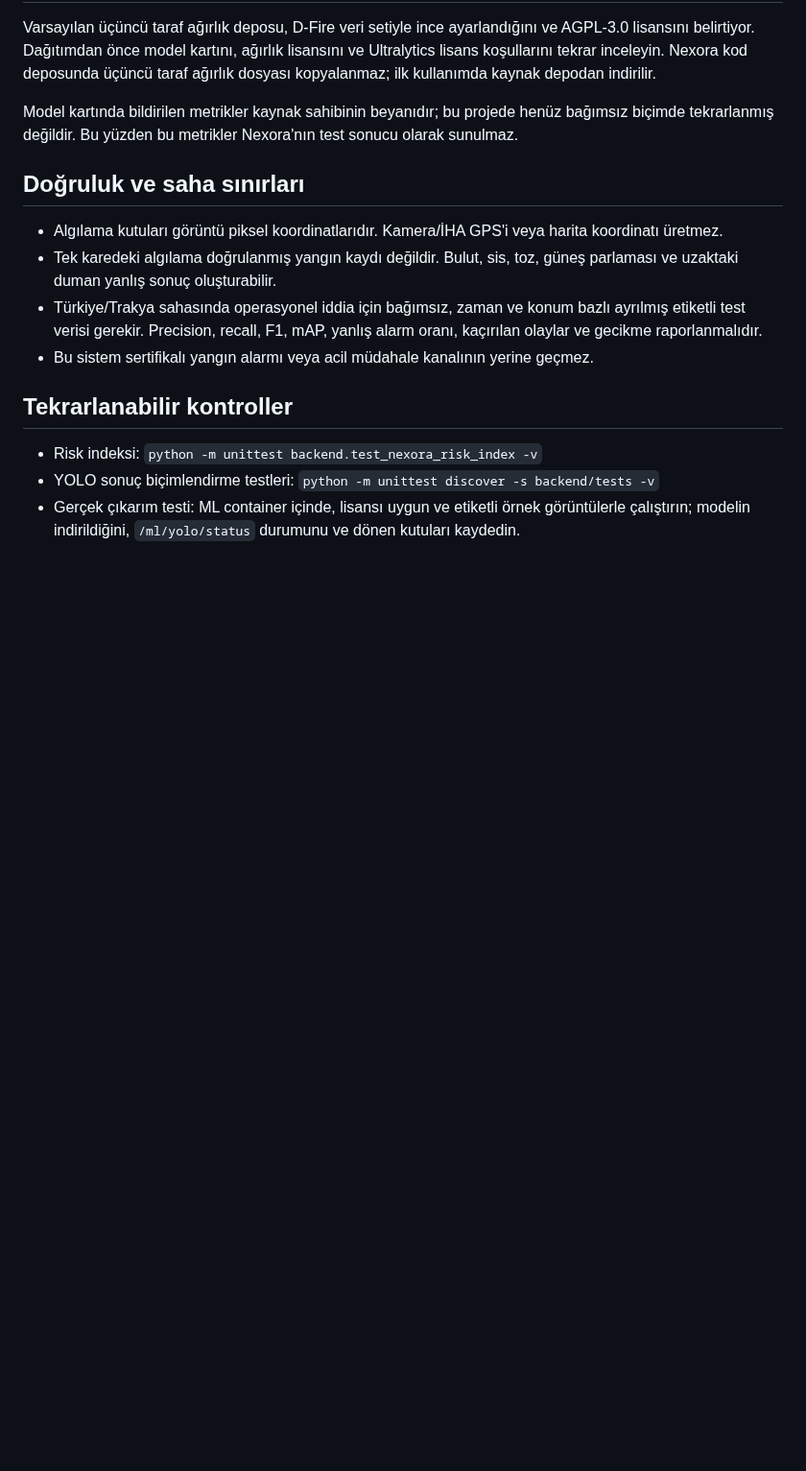
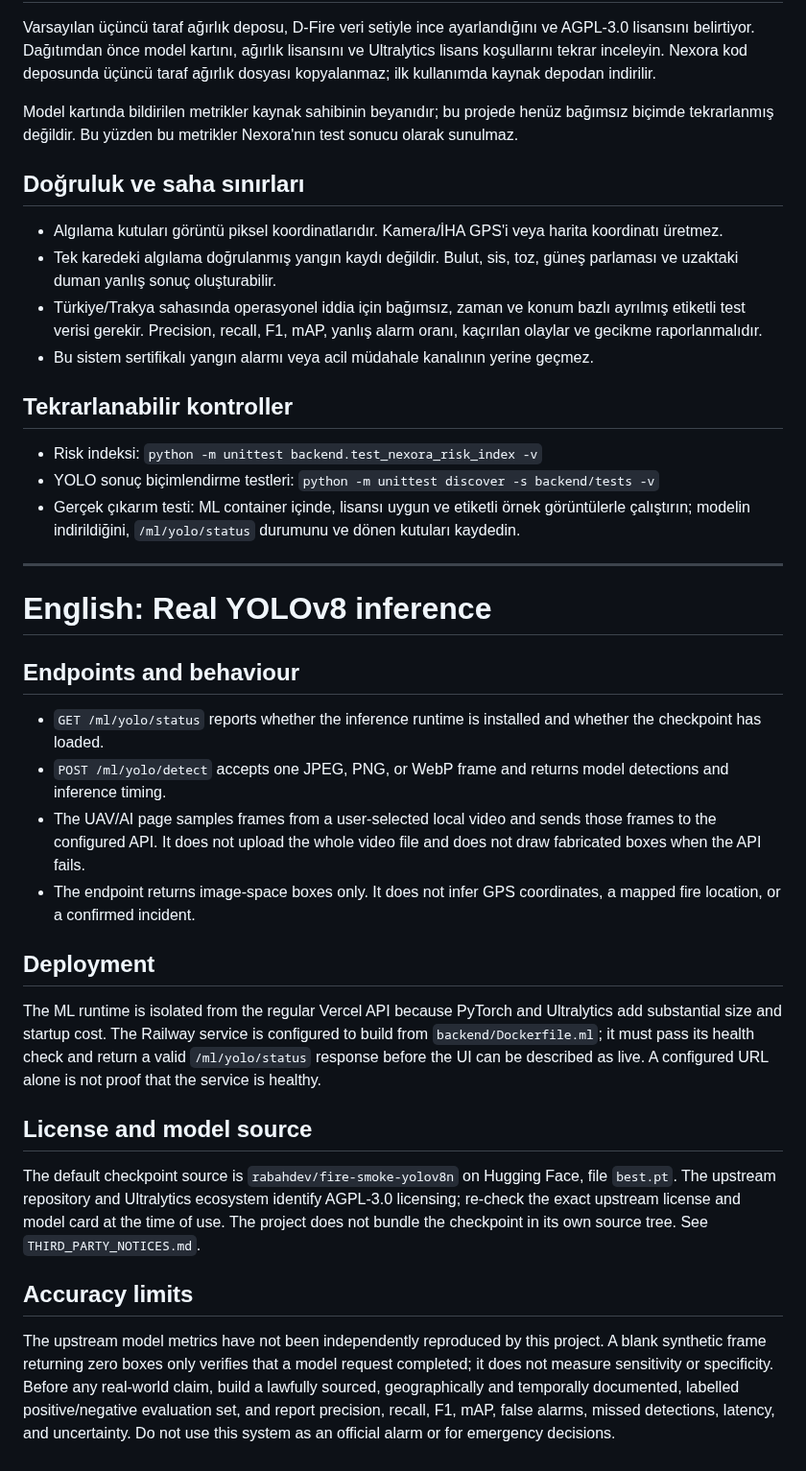
Before and after one commit to Nexora88/nova-forest-ai, a Markdown page: docs/YOLO_INFERENCE.md, the part around the change. Shown at 96% size. Rendered like a GitHub page; blank space fills up the shorter version.

Commit message:
docs: improve bilingual project and AI transparency

```diff
--- a/docs/YOLO_INFERENCE.md
+++ b/docs/YOLO_INFERENCE.md
@@ -42,3 +42,27 @@ Model kartında bildirilen metrikler kaynak sahibinin beyanıdır; bu projede he
 - Risk indeksi: `python -m unittest backend.test_nexora_risk_index -v`
 - YOLO sonuç biçimlendirme testleri: `python -m unittest discover -s backend/tests -v`
 - Gerçek çıkarım testi: ML container içinde, lisansı uygun ve etiketli örnek görüntülerle çalıştırın; modelin indirildiğini, `/ml/yolo/status` durumunu ve dönen kutuları kaydedin.
+
+
+---
+
+# English: Real YOLOv8 inference
+
+## Endpoints and behaviour
+
+- `GET /ml/yolo/status` reports whether the inference runtime is installed and whether the checkpoint has loaded.
+- `POST /ml/yolo/detect` accepts one JPEG, PNG, or WebP frame and returns model detections and inference timing.
+- The UAV/AI page samples frames from a user-selected local video and sends those frames to the configured API. It does not upload the whole video file and does not draw fabricated boxes when the API fails.
+- The endpoint returns image-space boxes only. It does not infer GPS coordinates, a mapped fire location, or a confirmed incident.
+
+## Deployment
+
+The ML runtime is isolated from the regular Vercel API because PyTorch and Ultralytics add substantial size and startup cost. The Railway service is configured to build from `backend/Dockerfile.ml`; it must pass its health check and return a valid `/ml/yolo/status` response before the UI can be described as live. A configured URL alone is not proof that the service is healthy.
+
+## License and model source
+
+The default checkpoint source is `rabahdev/fire-smoke-yolov8n` on Hugging Face, file `best.pt`. The upstream repository and Ultralytics ecosystem identify AGPL-3.0 licensing; re-check the exact upstream license and model card at the time of use. The project does not bundle the checkpoint in its own source tree. See `THIRD_PARTY_NOTICES.md`.
+
+## Accuracy limits
+
+The upstream model metrics have not been independently reproduced by this project. A blank synthetic frame returning zero boxes only verifies that a model request completed; it does not measure sensitivity or specificity. Before any real-world claim, build a lawfully sourced, geographically and temporally documented, labelled positive/negative evaluation set, and report precision, recall, F1, mAP, false alarms, missed detections, latency, and uncertainty. Do not use this system as an official alarm or for emergency decisions.
```
